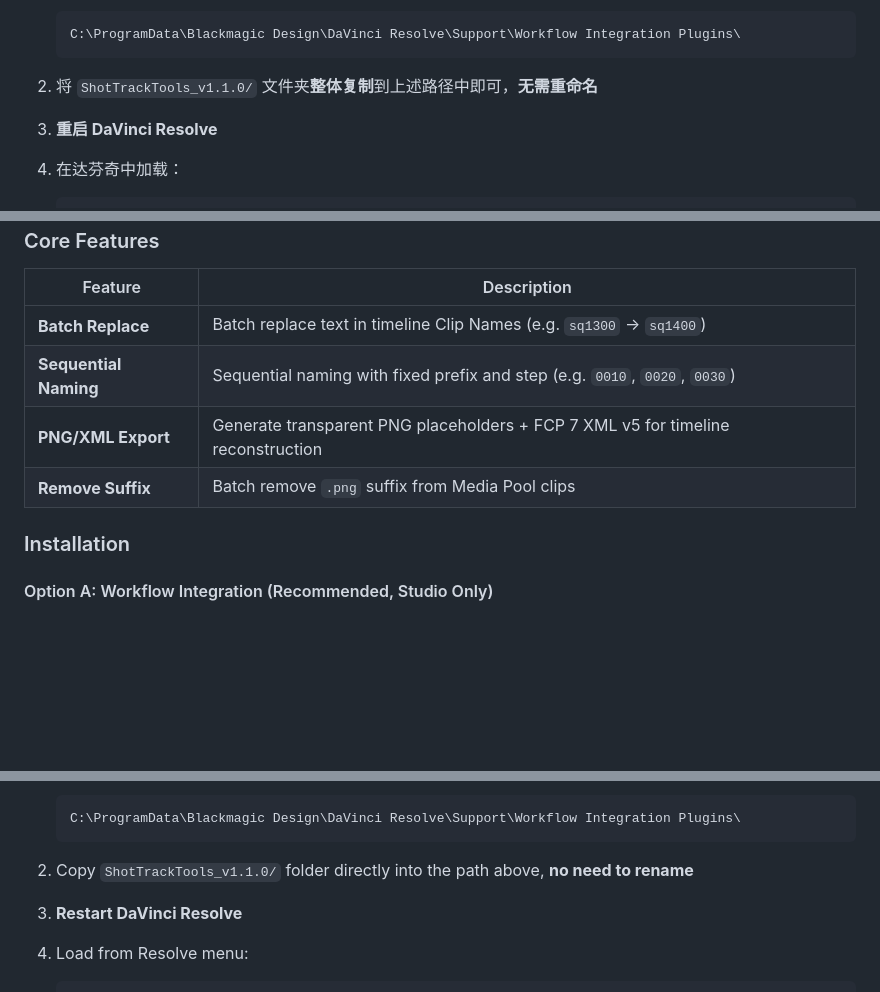
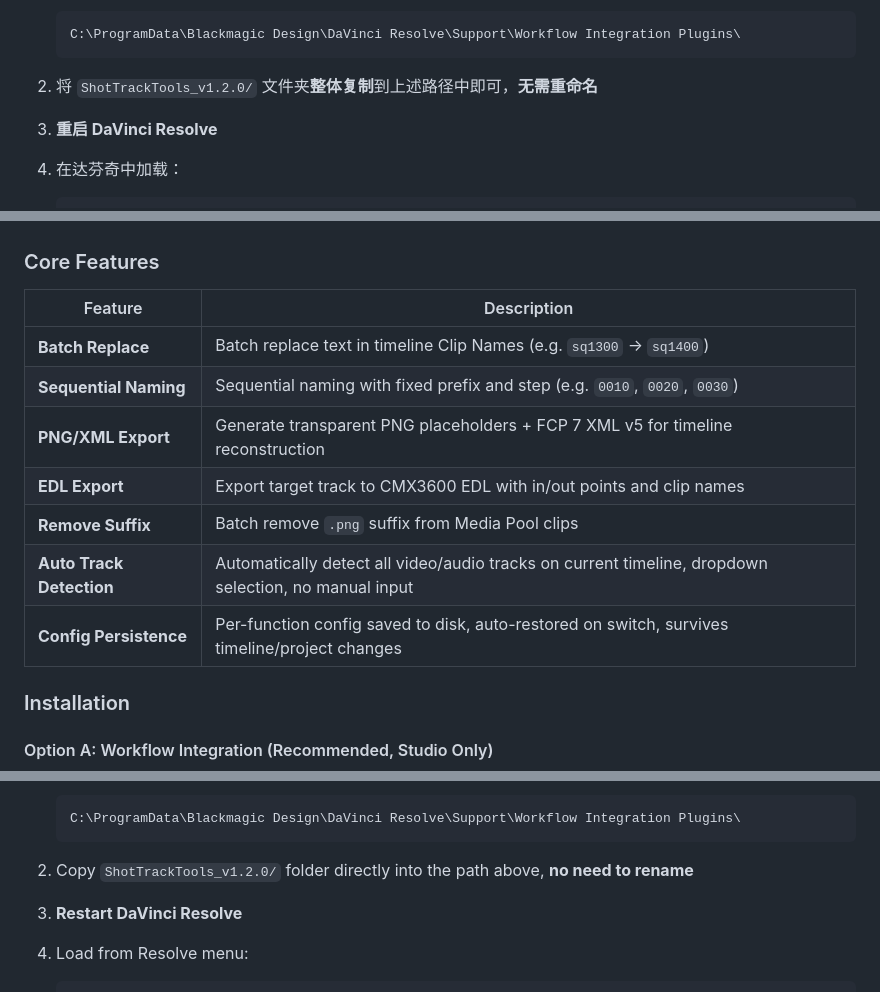
Before and after one commit to XannnN97/ShotTrackTools, a Markdown page: README.md, 3 parts joined by grey strips. Drawn GitHub-style; blank space fills up the shorter version.

````diff
--- a/README.md
+++ b/README.md
@@ -42,7 +45,7 @@ ShotTrackTools 是一套用于 **DaVinci Resolve** 的 VFX/剪辑交接工作流
    C:\ProgramData\Blackmagic Design\DaVinci Resolve\Support\Workflow Integration Plugins\
    ```
 
-2. 将 `ShotTrackTools_v1.1.0/` 文件夹**整体复制**到上述路径中即可，**无需重命名**
+2. 将 `ShotTrackTools_v1.2.0/` 文件夹**整体复制**到上述路径中即可，**无需重命名**
 
 3. **重启 DaVinci Resolve**
 
@@ -161,7 +184,10 @@ ShotTrackTools is a set of VFX/editorial handoff workflow utilities for **DaVinc
 | **Batch Replace** | Batch replace text in timeline Clip Names (e.g. `sq1300` → `sq1400`) |
 | **Sequential Naming** | Sequential naming with fixed prefix and step (e.g. `0010`, `0020`, `0030`) |
 | **PNG/XML Export** | Generate transparent PNG placeholders + FCP 7 XML v5 for timeline reconstruction |
+| **EDL Export** | Export target track to CMX3600 EDL with in/out points and clip names |
 | **Remove Suffix** | Batch remove `.png` suffix from Media Pool clips |
+| **Auto Track Detection** | Automatically detect all video/audio tracks on current timeline, dropdown selection, no manual input |
+| **Config Persistence** | Per-function config saved to disk, auto-restored on switch, survives timeline/project changes |
 
 ### Installation
 
@@ -182,7 +208,7 @@ Unified GUI with bilingual (CN/EN) support.
    C:\ProgramData\Blackmagic Design\DaVinci Resolve\Support\Workflow Integration Plugins\
    ```
 
-2. Copy `ShotTrackTools_v1.1.0/` folder directly into the path above, **no need to rename**
+2. Copy `ShotTrackTools_v1.2.0/` folder directly into the path above, **no need to rename**
 
 3. **Restart DaVinci Resolve**
 
````
Also changed, not shown: other parts of README.md (+70 -27 lines), PROJECT_MAINTENANCE.md (+23 -5 lines).
